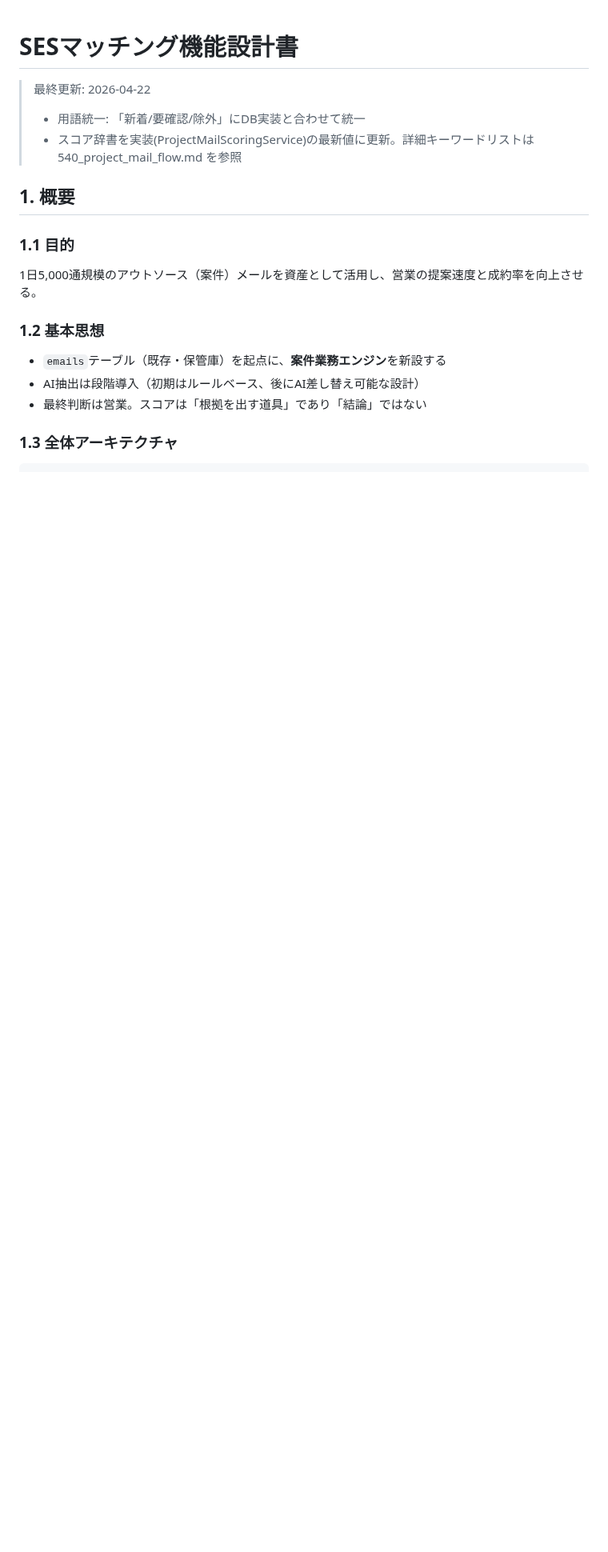
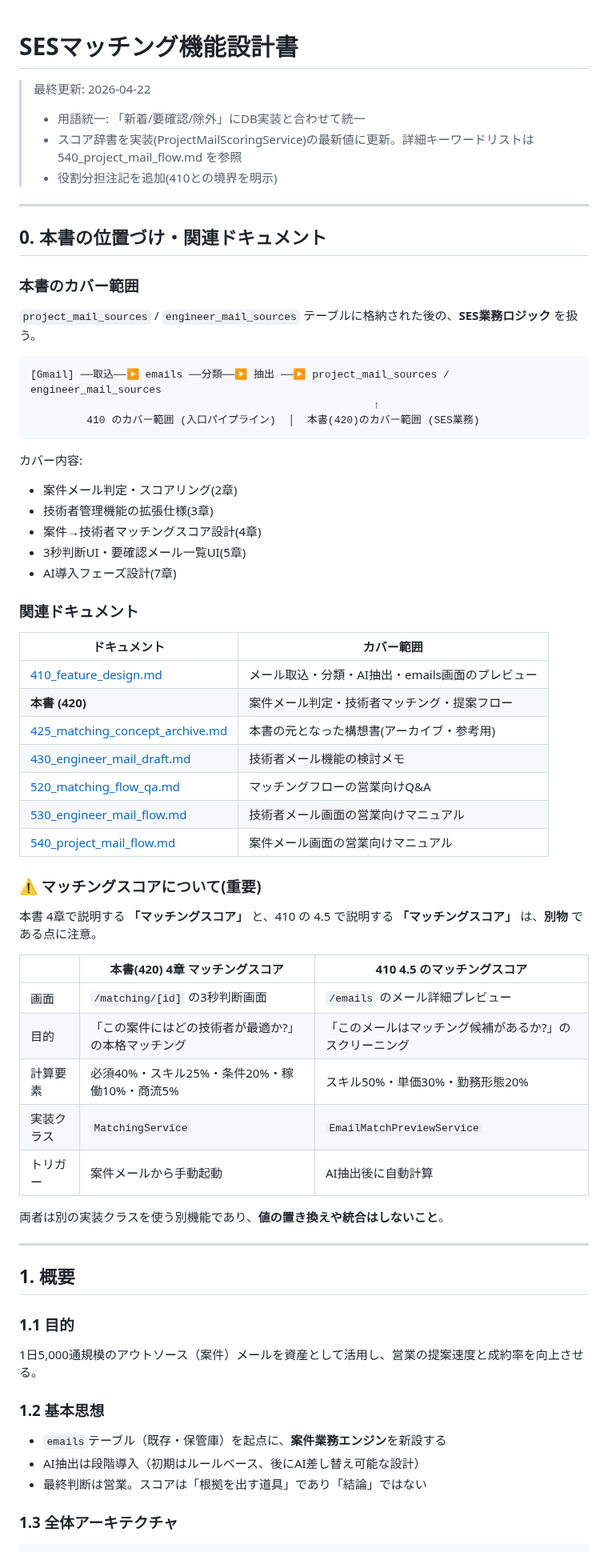
Before and after one commit to shintomish/sales_support, a Markdown page: docs/420_matching_requirements.md, the part around one of its changes. Shown at 80% size. Rendered like a GitHub page; blank space fills up the shorter version.

````diff
--- a/docs/420_matching_requirements.md
+++ b/docs/420_matching_requirements.md
@@ -3,6 +3,56 @@
 > 最終更新: 2026-04-22
 > - 用語統一: 「新着/要確認/除外」にDB実装と合わせて統一
 > - スコア辞書を実装(ProjectMailScoringService)の最新値に更新。詳細キーワードリストは 540_project_mail_flow.md を参照
+> - 役割分担注記を追加(410との境界を明示)
+
+---
+
+## 0. 本書の位置づけ・関連ドキュメント
+
+### 本書のカバー範囲
+
+`project_mail_sources` / `engineer_mail_sources` テーブルに格納された後の、**SES業務ロジック** を扱う。
+
+```
+[Gmail] ──取込──▶ emails ──分類──▶ 抽出 ──▶ project_mail_sources / engineer_mail_sources
+                                                       ↑
+         410 のカバー範囲 (入口パイプライン)  │  本書(420)のカバー範囲 (SES業務)
+```
+
+カバー内容:
+- 案件メール判定・スコアリング(2章)
+- 技術者管理機能の拡張仕様(3章)
+- 案件→技術者マッチングスコア設計(4章)
+- 3秒判断UI・要確認メール一覧UI(5章)
+- AI導入フェーズ設計(7章)
+
+### 関連ドキュメント
+
+| ドキュメント | カバー範囲 |
+|---|---|
+| [410_feature_design.md](./410_feature_design.md) | メール取込・分類・AI抽出・emails画面のプレビュー |
+| **本書 (420)** | 案件メール判定・技術者マッチング・提案フロー |
+| [425_matching_concept_archive.md](./425_matching_concept_archive.md) | 本書の元となった構想書(アーカイブ・参考用) |
+| [430_engineer_mail_draft.md](./430_engineer_mail_draft.md) | 技術者メール機能の検討メモ |
+| [520_matching_flow_qa.md](./520_matching_flow_qa.md) | マッチングフローの営業向けQ&A |
+| [530_engineer_mail_flow.md](./530_engineer_mail_flow.md) | 技術者メール画面の営業向けマニュアル |
+| [540_project_mail_flow.md](./540_project_mail_flow.md) | 案件メール画面の営業向けマニュアル |
+
+### ⚠️ マッチングスコアについて(重要)
+
+本書 4章で説明する **「マッチングスコア」** と、410 の 4.5 で説明する **「マッチングスコア」** は、**別物** である点に注意。
+
+| | 本書(420) 4章 マッチングスコア | 410 4.5 のマッチングスコア |
+|---|---|---|
+| 画面 | `/matching/[id]` の3秒判断画面 | `/emails` のメール詳細プレビュー |
+| 目的 | 「この案件にはどの技術者が最適か?」の本格マッチング | 「このメールはマッチング候補があるか?」のスクリーニング |
+| 計算要素 | 必須40%・スキル25%・条件20%・稼働10%・商流5% | スキル50%・単価30%・勤務形態20% |
+| 実装クラス | `MatchingService` | `EmailMatchPreviewService` |
+| トリガー | 案件メールから手動起動 | AI抽出後に自動計算 |
+
+両者は別の実装クラスを使う別機能であり、**値の置き換えや統合はしないこと**。
+
+---
 
 ## 1. 概要
 
````
Also changed, not shown: other parts of docs/420_matching_requirements.md (+2 -0 lines), docs/410_feature_design.md (+42 -0 lines).
